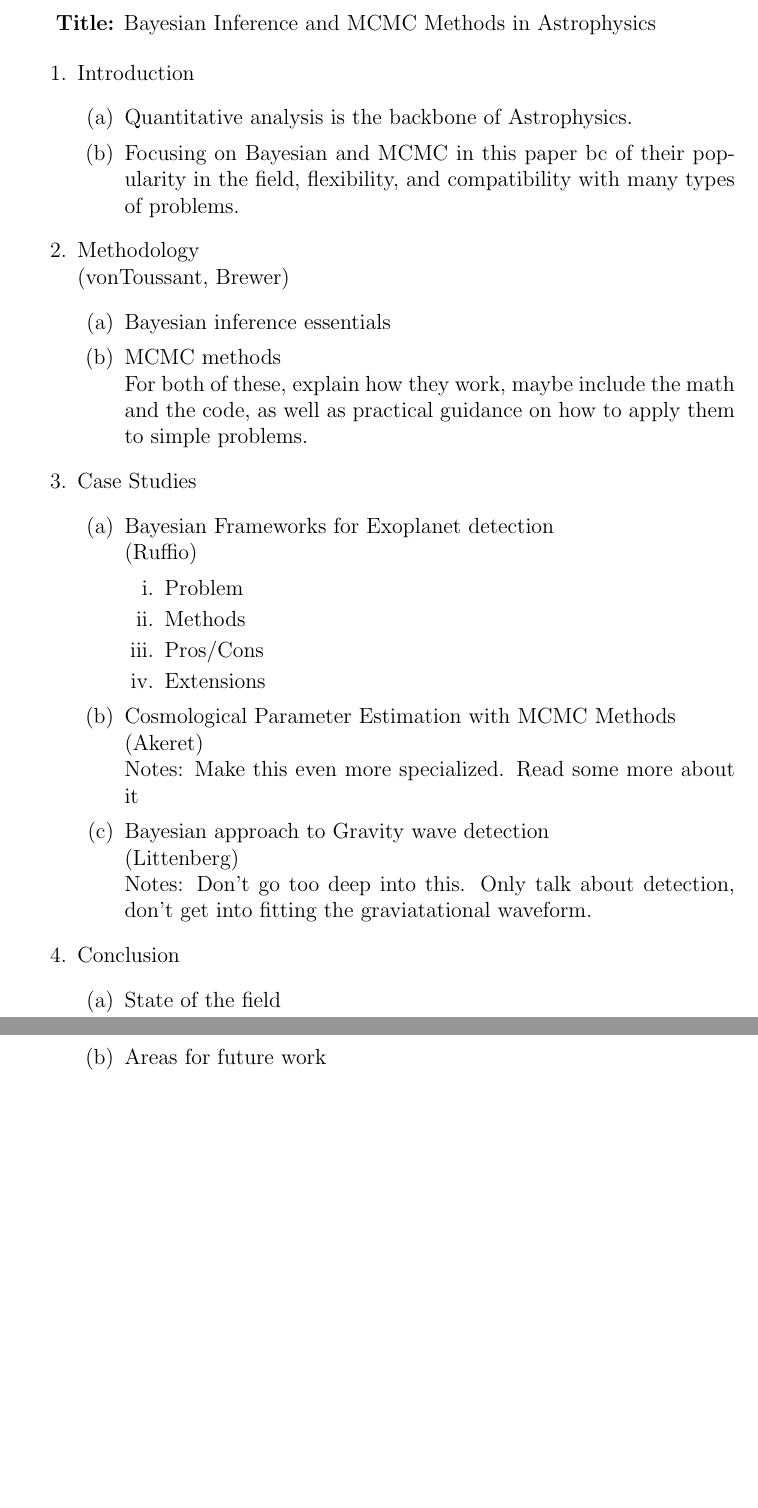
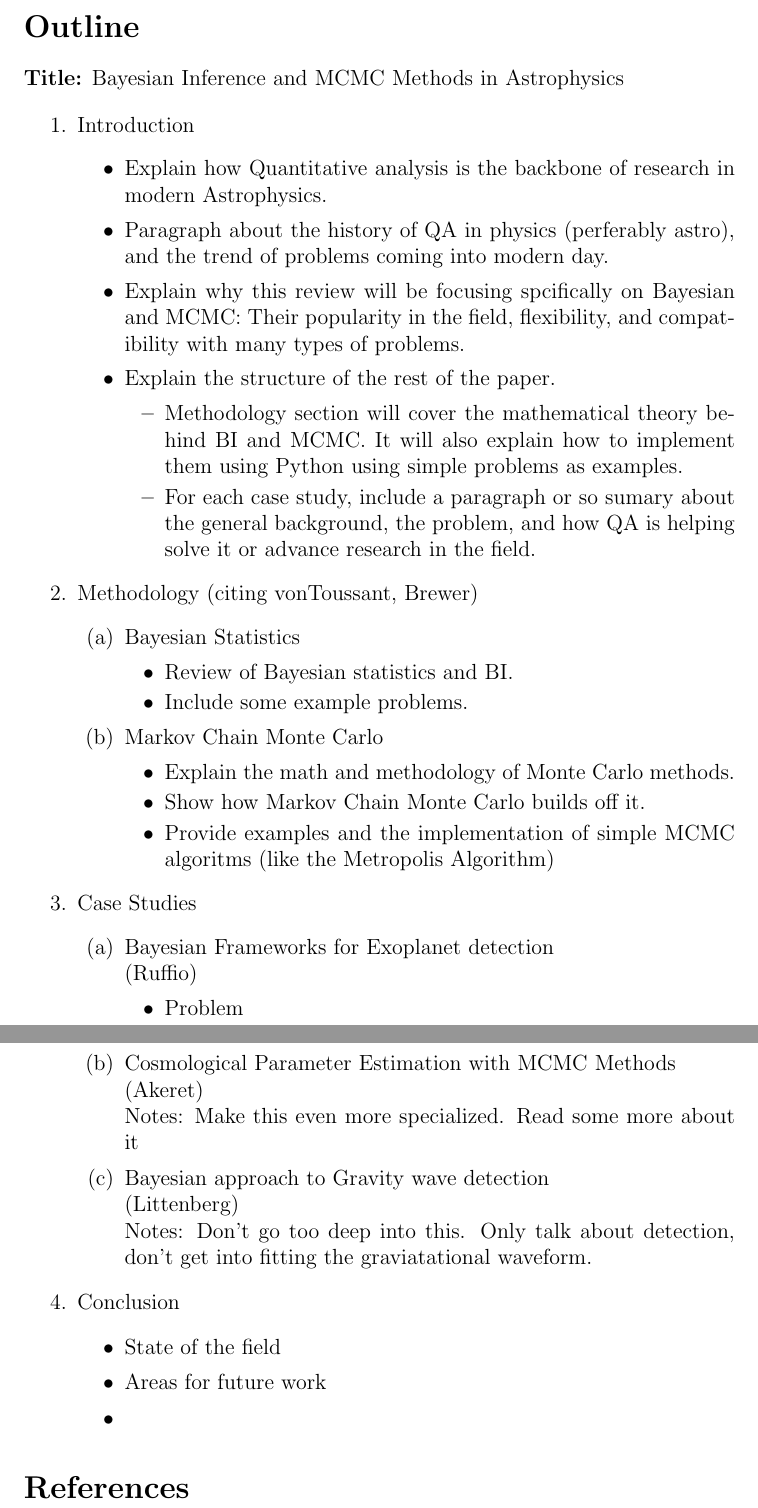
Before and after one commit to agastiyo/bayesian-mcmc-review, a LaTeX document (tex_files/outline.tex): two parts of pages 1 and 2 of 2, joined at a grey line, cut at the place of the change, the shorter picture padded with empty space. Compiled offline with pdfLaTeX.

Commit message:
Work on project outline

```diff
--- a/tex_files/outline.tex
+++ b/tex_files/outline.tex
@@ -4,38 +4,56 @@
 
 \begin{document}
 
+\section*{Outline}
+
 \textbf{Title:} Bayesian Inference and MCMC Methods in Astrophysics
 
 \begin{enumerate}
   \item Introduction
+  \begin{itemize}
+
+    \item Explain how Quantitative analysis is the backbone of research in modern Astrophysics.
+    \item Paragraph about the history of QA in physics (perferably astro), and the trend of problems coming into modern day.
+    \item Explain why this review will be focusing spcifically on Bayesian and MCMC: Their popularity in the field, flexibility, and compatibility with many types of problems.
+    \item Explain the structure of the rest of the paper.
+    \begin{itemize}
+      \item Methodology section will cover the mathematical theory behind BI and MCMC. It will also explain how to implement them using Python using simple problems as examples.
+      \item For each case study, include a paragraph or so sumary about the general background, the problem, and how QA is helping solve it or advance research in the field.
+    \end{itemize}
+  \end{itemize}
+  \item Methodology (citing vonToussant, Brewer)
   \begin{enumerate}
-    \item Quantitative analysis is the backbone of Astrophysics.
-    \item Focusing on Bayesian and MCMC in this paper bc of their popularity in the field, flexibility, and compatibility with many types of problems.
-  \end{enumerate}
-  \item Methodology \\ (vonToussant, Brewer)
-  \begin{enumerate}
-    \item Bayesian inference essentials
-    \item MCMC methods \\ For both of these, explain how they work, maybe include the math and the code, as well as practical guidance on how to apply them to simple problems.
+    \item Bayesian Statistics
+    \begin{itemize}
+      \item Review of Bayesian statistics and BI.
+      \item Include some example problems.
+    \end{itemize}
+    \item Markov Chain Monte Carlo
+    \begin{itemize}
+      \item Explain the math and methodology of Monte Carlo methods. \item Show how Markov Chain Monte Carlo builds off it.
+      \item Provide examples and the implementation of simple MCMC algoritms (like the Metropolis Algorithm)
+    \end{itemize}
   \end{enumerate}
   \item Case Studies
   \begin{enumerate}
     \item Bayesian Frameworks for Exoplanet detection \\ (Ruffio)
-    \begin{enumerate}
+    \begin{itemize}
       \item Problem
       \item Methods
       \item Pros/Cons
       \item Extensions
-    \end{enumerate}
+    \end{itemize}
     \item Cosmological Parameter Estimation with MCMC Methods \\ (Akeret) \\ Notes: Make this even more specialized. Read some more about it
     \item Bayesian approach to Gravity wave detection \\ (Littenberg) \\ Notes: Don't go too deep into this. Only talk about detection, don't get into fitting the graviatational waveform.
   \end{enumerate}
   \item Conclusion
-  \begin{enumerate}
+  \begin{itemize}
     \item State of the field
     \item Areas for future work
     \item
-  \end{enumerate}
+  \end{itemize}
 \end{enumerate}
 
+\section*{References}
 
 \end{document}
```
Also changed, not shown: tex_files/pdfs/outline.pdf.
